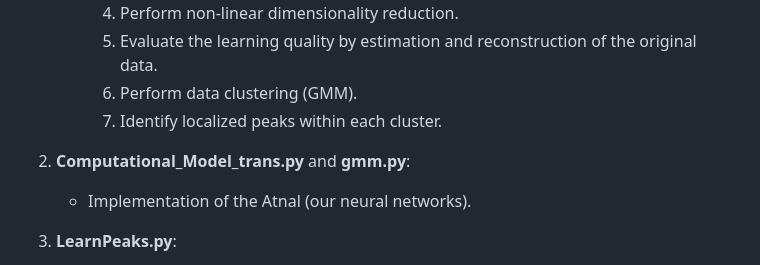
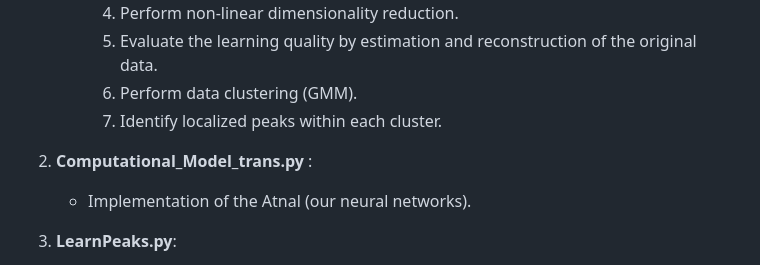
Before and after one commit to AmFe-GH/Atnal, a Markdown page: Readme.md, the part around the change. GitHub-like rendering.

```diff
--- a/Readme.md
+++ b/Readme.md
@@ -34,7 +34,7 @@ further aid in clinical cancer diagnosis.
      6. Perform data clustering (GMM).
      7. Identify localized peaks within each cluster.
 
-2. **Computational_Model_trans.py** and **gmm.py**:
+2. **Computational_Model_trans.py** :
    - Implementation of the Atnal (our neural networks).
 
 3. **LearnPeaks.py**:
```
